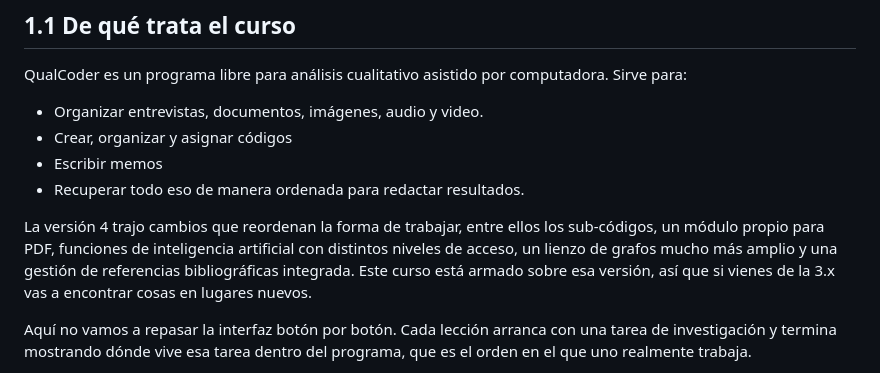
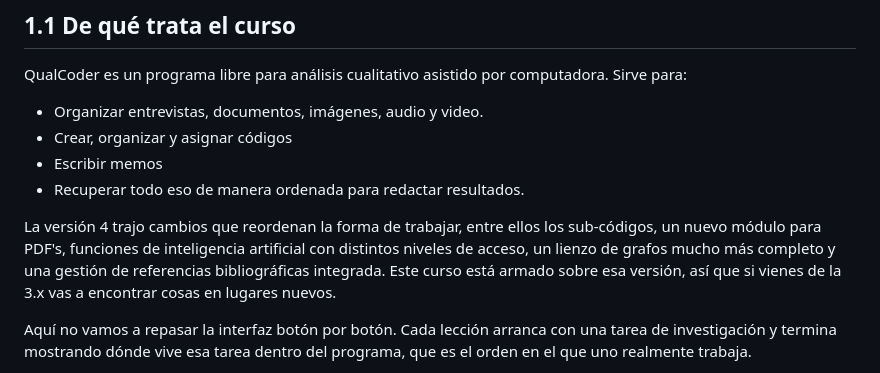
Before and after one commit to Salomon-Mazatlan/Curso-QualCoder, a Markdown page: lecciones/01-bienvenida.md, the part around the change. Rendered like a GitHub page.

```diff
--- a/lecciones/01-bienvenida.md
+++ b/lecciones/01-bienvenida.md
@@ -27,8 +27,8 @@ para:
 - Recuperar todo eso de manera ordenada para redactar resultados.
 
 La versión 4 trajo cambios que reordenan la forma de trabajar, entre ellos los sub-códigos,
-un módulo propio para PDF, funciones de inteligencia artificial con distintos niveles de
-acceso, un lienzo de grafos mucho más amplio y una gestión de referencias bibliográficas
+un nuevo módulo para PDF's, funciones de inteligencia artificial con distintos niveles de
+acceso, un lienzo de grafos mucho más completo y una gestión de referencias bibliográficas
 integrada. Este curso está armado sobre esa versión, así que si vienes de la 3.x vas a
 encontrar cosas en lugares nuevos.
 
```
